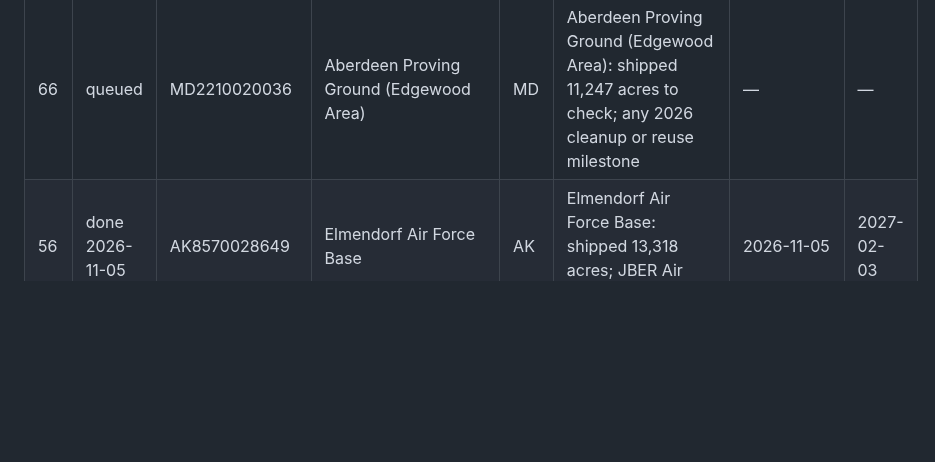
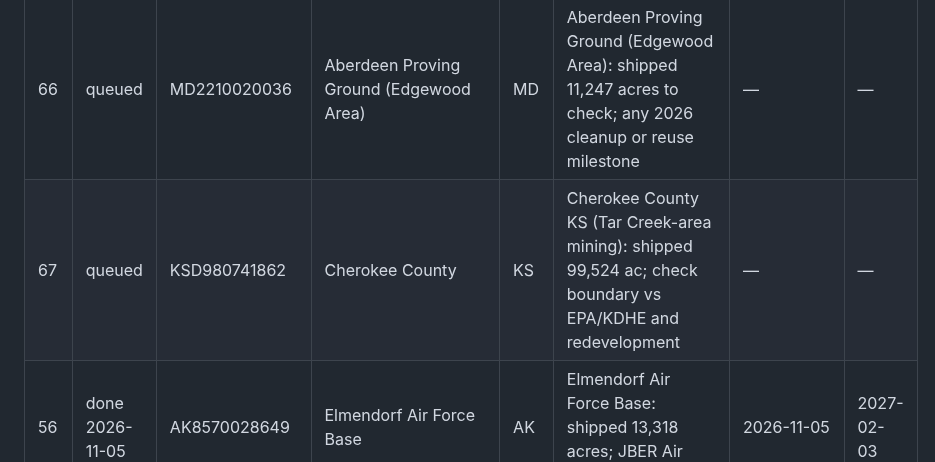
Before and after one commit to pranava0x0/brownfield-opportunities, a Markdown page: backlog.md, the part around the change. Rendered like a GitHub page; blank space fills up the shorter version.

Commit message:
research: queue Cherokee County KS (daily routine 2026-11-05)
Models and agents: Claude Sonnet 5.5 (orchestration).

```diff
--- a/backlog.md
+++ b/backlog.md
@@ -316,6 +316,7 @@ Rules the routine follows:
 | 64 | queued | PRN000204694 | Atlantic Fleet Weapons Training Area | PR | Atlantic Fleet Weapons Training Area (PR): shipped 25,864 acres to check; Vieques reuse or cleanup milestones | — | — |
 | 65 | queued | HI7210090026 | Schofield Barracks (USARMY) | HI | Schofield Barracks (HI): federal-facility NPL site; shipped 11,814 acres to check | — | — |
 | 66 | queued | MD2210020036 | Aberdeen Proving Ground (Edgewood Area) | MD | Aberdeen Proving Ground (Edgewood Area): shipped 11,247 acres to check; any 2026 cleanup or reuse milestone | — | — |
+| 67 | queued | KSD980741862 | Cherokee County | KS | Cherokee County KS (Tar Creek-area mining): shipped 99,524 ac; check boundary vs EPA/KDHE and redevelopment | — | — |
 | 56 | done 2026-11-05 | AK8570028649 | Elmendorf Air Force Base | AK | Elmendorf Air Force Base: shipped 13,318 acres; JBER Air Force lease offer | 2026-11-05 | 2027-02-03 |
 | 55 | done 2026-11-05 | IL0210090049 | Joliet Army Ammunition Plant (Load-Assembly-Packing Area) | IL | Joliet Army Ammunition Plant (LAP Area): Midway reuse area; shipped 14,452 acres to check | 2026-11-05 | 2027-02-03 |
 | 63 | done 2026-11-04 | GUD980637649 | Ordot Landfill | GU | Ordot Landfill (GU): the other Guam NPL site; any 2026 closure, consent-decree or reuse milestone; check shipped acreage | 2026-11-04 | 2027-02-02 |
```
